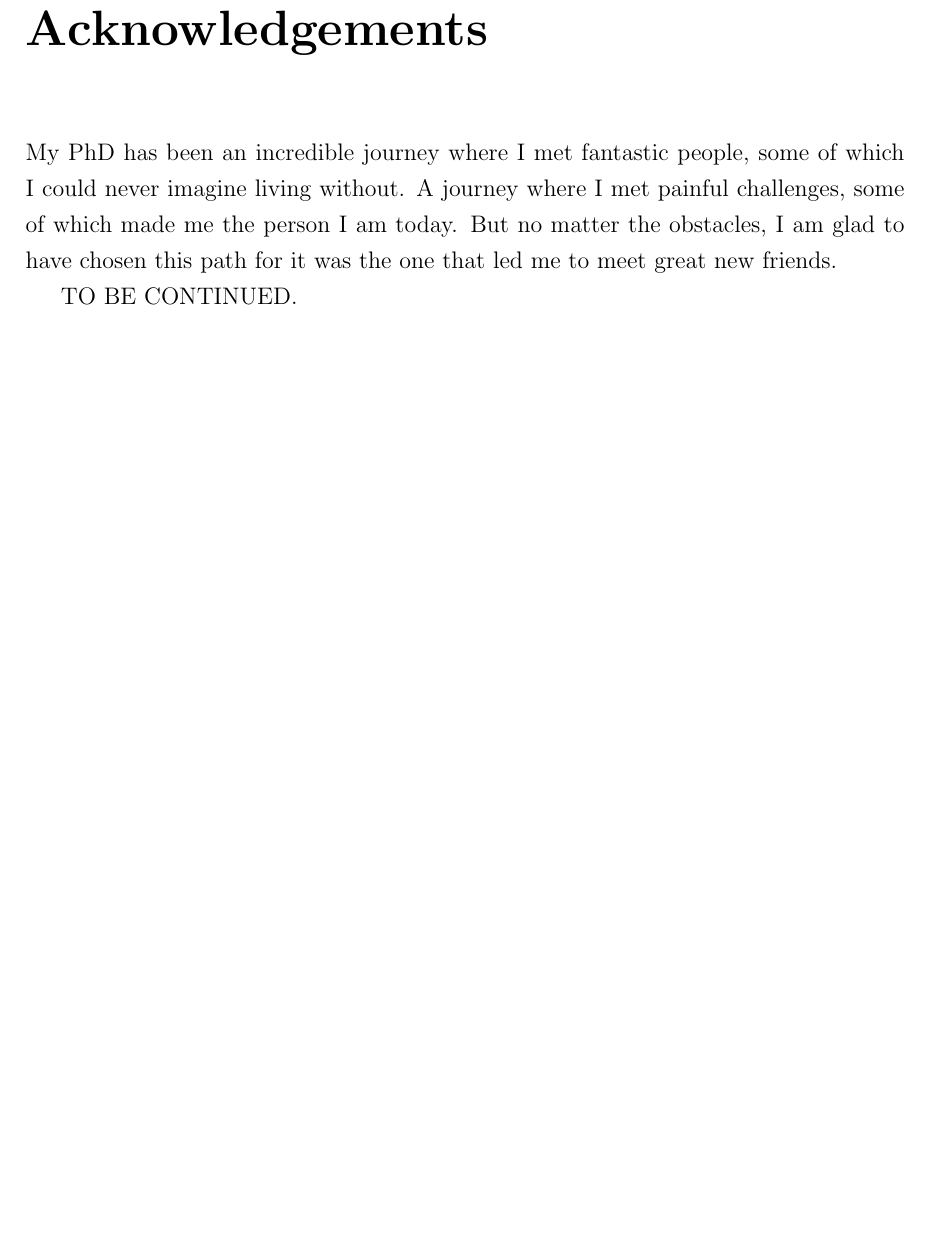
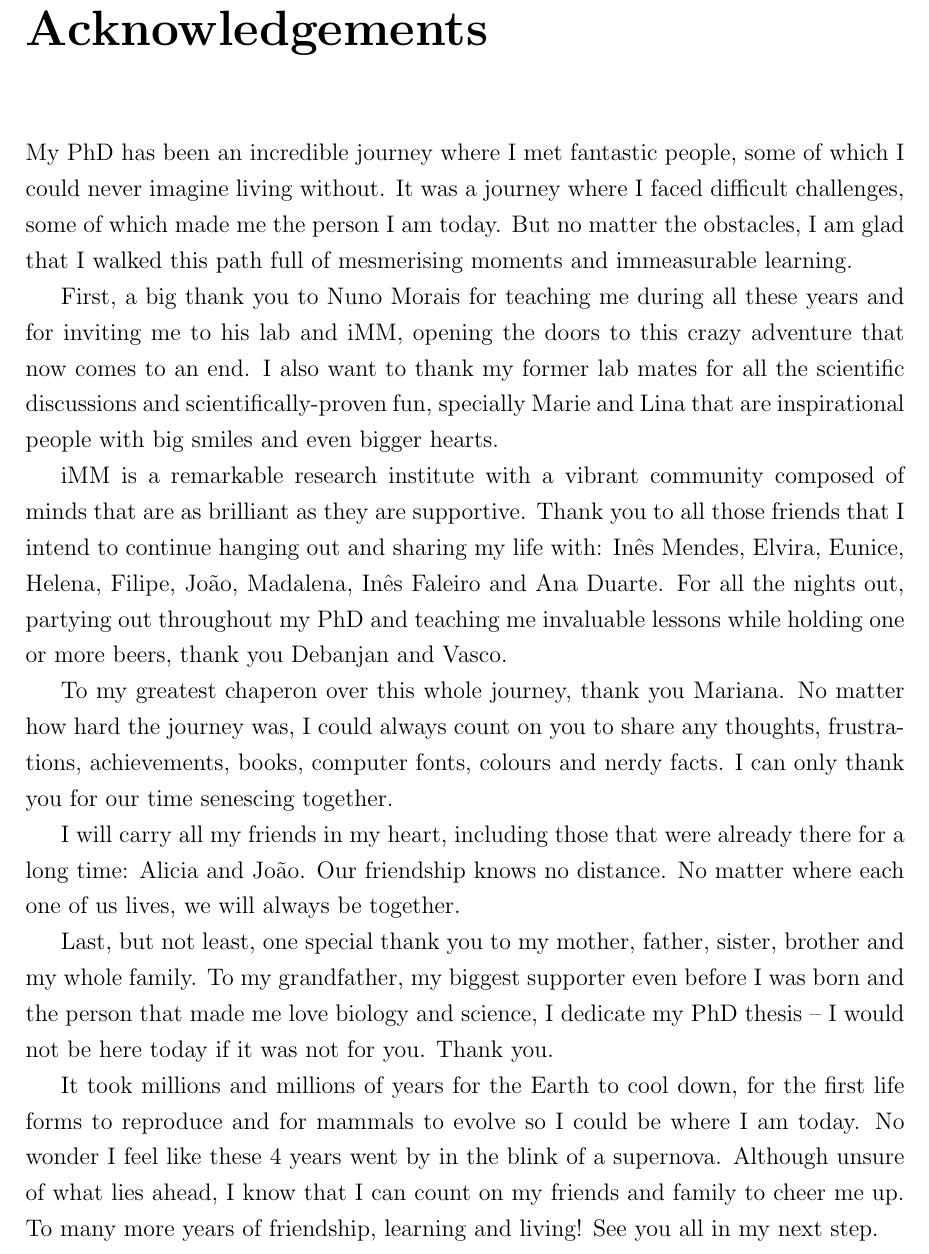
Before and after one commit to nuno-agostinho/phd-thesis, a LaTeX thesis (PhD Thesis.tex, which reads chapters/acknowledgements.tex): part of page 11 of 117, cut so that both start at the same text, the shorter picture padded with empty space. Compiled offline with pdfLaTeX.

Commit message:
Add acknowledgements

```diff
--- a/chapters/acknowledgements.tex
+++ b/chapters/acknowledgements.tex
@@ -2,22 +2,17 @@
 
 \chapter*{Acknowledgements}
 \addcontentsline{toc}{chapter}{Acknowledgements}
-My PhD has been an incredible journey where I met fantastic people, some of which I could never imagine living without. A journey where I met painful challenges, some of which made me the person I am today. But no matter the obstacles, I am glad to have chosen this path for it was the one that led me to meet great new friends.
 
-TO BE CONTINUED.
+My PhD has been an incredible journey where I met fantastic people, some of which I could never imagine living without. It was a journey where I faced difficult challenges, some of which made me the person I am today. But no matter the obstacles, I am glad that I walked this path full of mesmerising moments and immeasurable learning.
 
-%
-%First of all, a big thank you to Nuno Morais for having me all these years: for inviting me to his lab and iMM, opening the doors to this crazy adventure.
-%
-%My great former lab mates that taught me a lot, Marie Bordone and Lina Gallego.
-%
-%- Elvira Leites, Eunice Paisana, Helena Pinheiro
-%- João Sabino, Ana Duarte, Madalena Almeida, Inês Faleiro
-%
-%For all the nights out and partying throughout the PhD, thank you Debanjan and Vasco Conceição.
-%
-%And certainly to my greatest chaperon over this whole journey, through the road's ups and downs, Mariana Ferreira.
-%
-%I will carry all my friends in my heart, together with those that were already there for a long time: Alicia Calvo-Villamañán, Inês Mendes, João Pereira.
-%
-%Last, but not least, one special thank you to my family who have always been there. To my grandfather, my biggest supporter, a special thank you.
+First, a big thank you to Nuno Morais for teaching me during all these years and for inviting me to his lab and iMM, opening the doors to this crazy adventure that now comes to an end. I also want to thank my former lab mates for all the scientific discussions and scientifically-proven fun, specially Marie and Lina that are inspirational people with big smiles and even bigger hearts.
+
+iMM is a remarkable research institute with a vibrant community composed of minds that are as brilliant as they are supportive. Thank you to all those friends that I intend to continue hanging out and sharing my life with: Inês Mendes, Elvira, Eunice, Helena, Filipe, João, Madalena, Inês Faleiro and Ana Duarte. For all the nights out, partying out throughout my PhD and teaching me invaluable lessons while holding one or more beers, thank you Debanjan and Vasco.
+
+To my greatest chaperon over this whole journey, thank you Mariana. No matter how hard the journey was, I could always count on you to share any thoughts, frustrations, achievements, books, computer fonts, colours and nerdy facts. I can only thank you for our time senescing together.
+
+I will carry all my friends in my heart, including those that were already there for a long time: Alicia and João. Our friendship knows no distance. No matter where each one of us lives, we will always be together.
+
+Last, but not least, one special thank you to my mother, father, sister, brother and my whole family. To my grandfather, my biggest supporter even before I was born and the person that made me love biology and science, I dedicate my PhD thesis -- I would not be here today if it was not for you. Thank you.
+
+It took millions and millions of years for the Earth to cool down, for the first life forms to reproduce and for mammals to evolve so I could be where I am today. No wonder I feel like these 4 years went by in the blink of a supernova. Although unsure of what lies ahead, I know that I can count on my friends and family to cheer me up. To many more years of friendship, learning and living! See you all in my next step.
```
